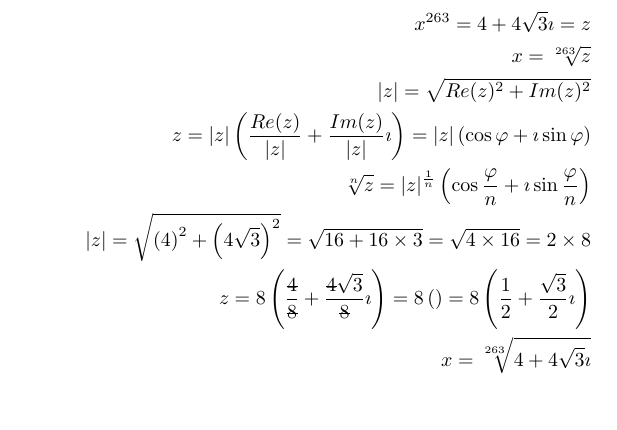
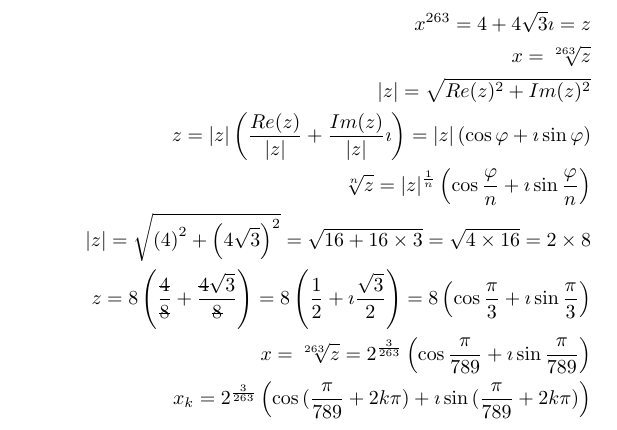
Before and after one commit to NoHomey/mathematics, a LaTeX document (linear-algebra/nth-root-of-x.tex): part of the page, cut so that both start at the same text. Compiled offline with pdfLaTeX.

Commit message:
finishing nth-root-of-x

```diff
--- a/linear-algebra/nth-root-of-x.tex
+++ b/linear-algebra/nth-root-of-x.tex
@@ -20,7 +20,9 @@
             |z| = \sqrt{\left(4\right)^2 + \left(4\sqrt3\right) ^ 2}
             = \sqrt{16 + 16 \times 3}
             = \sqrt{4 \times 16} = 2 \times 8\\
-            z = 8\left(\frac{\stkout{4}}{\stkout{8}} + \frac{\stkout{4}\sqrt3}{\stkout{8}}\imath\right) = 8\left(\right)
-            = 8\left(\frac{1}{2} + \frac{\sqrt3}{2}\imath\right)\\
-            x = \sqrt[263]{4 + 4\sqrt3\imath}\\
+            z = 8\left(\frac{\stkout{4}}{\stkout{8}} + \frac{\stkout{4}\sqrt3}{\stkout{8}}\right)
+            = 8\left(\frac{1}{2} + \imath\frac{\sqrt3}{2}\right)
+            = 8\left(\cos\frac{\pi}{3} + \imath\sin\frac{\pi}{3}\right)\\
+            x = \sqrt[263]{z} = 2 ^ {\frac{3}{263}}\left(\cos\frac{\pi}{789} + \imath\sin\frac{\pi}{789}\right)\\
+            x_k = 2 ^ {\frac{3}{263}}\left(\cos{(\frac{\pi}{789} + 2k\pi)} + \imath\sin{(\frac{\pi}{789} + 2k\pi)}\right)\\
     \end{align*}
```
Also changed, not shown: linear-algebra/nth-root-of-x.pdf, linear-algebra/nth-root-of-x.tex (2 more changed lines).
